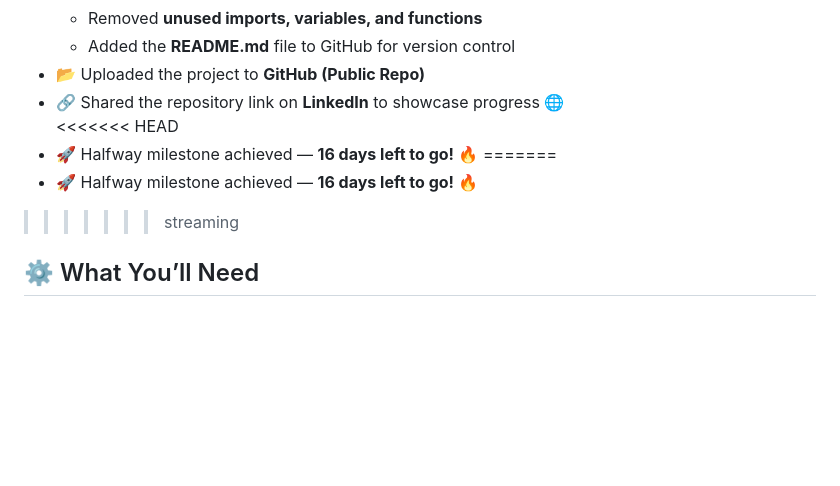
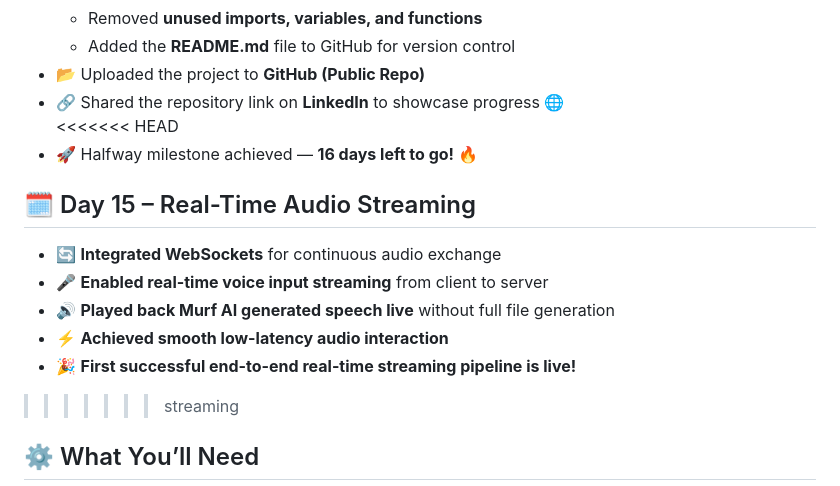
Before and after one commit to Maheswar-Sah00/echo-testv2, a Markdown page: README.md, the part around the change. Drawn GitHub-style; blank space fills up the shorter version.

```diff
--- a/README.md
+++ b/README.md
@@ -133,8 +133,14 @@ Welcome to my journey through the Murf AI Voice Agent 30-Day Challenge! I'm buil
 - 🔗 Shared the repository link on **LinkedIn** to showcase progress 🌐
 <<<<<<< HEAD
 - 🚀 Halfway milestone achieved — **16 days left to go!** 🔥
-=======
-- 🚀 Halfway milestone achieved — **16 days left to go!** 🔥
+
+## 🗓️ Day 15 – Real-Time Audio Streaming
+- 🔄 **Integrated WebSockets** for continuous audio exchange
+- 🎤 **Enabled real-time voice input streaming** from client to server
+- 🔊 **Played back Murf AI generated speech live** without full file generation
+- ⚡ **Achieved smooth low-latency audio interaction**
+- 🎉 **First successful end-to-end real-time streaming pipeline is live!**
+
 
 >>>>>>> streaming
 
```
